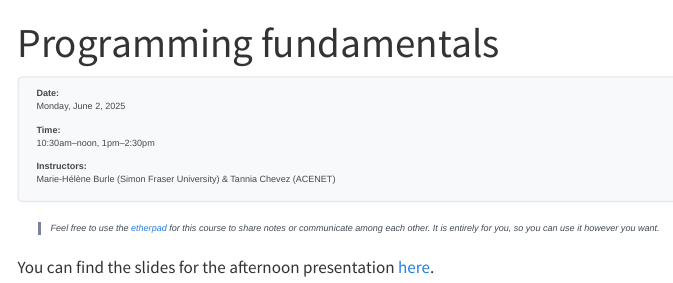
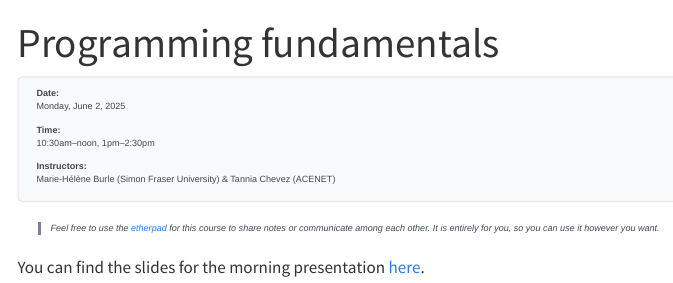
Before and after one commit to ComputeCanada/dhsi_2025, a Quarto document (monday/index.qmd): the page in a window 1100 px wide, from its top. Rendered offline with R 4.5, knitr and Pandoc in place of Quarto, with nearby package versions; menus at the side of the page are left out.

Commit message:
fix schedule

```diff
--- a/monday/index.qmd
+++ b/monday/index.qmd
@@ -26,4 +26,4 @@ Feel free to use the [etherpad](https://etherpad.wikimedia.org/p/dhsi25) for thi
 
 <!-- You can find the slides for the morning presentation [here](https://docs.google.com/presentation/d/e/2PACX-1vS98kQl7iM4c3CPltlf4oAmpPZ-fJkQ6BmfTalcRBSGWPyhcWCZrLNnGdEMLiQVUEgzXPm-15-5r_cS/pub?start=false&loop=false&delayms=3000#slide=id.p) and the afternoon presentation [here](https://mint.westdri.ca/python/wb_hss_prog_slides#/title-slide). -->
 
-You can find the slides for the afternoon presentation [here](wb_hss_prog_slides.html).
+You can find the slides for the morning presentation [here](wb_hss_prog_slides.html).
```
